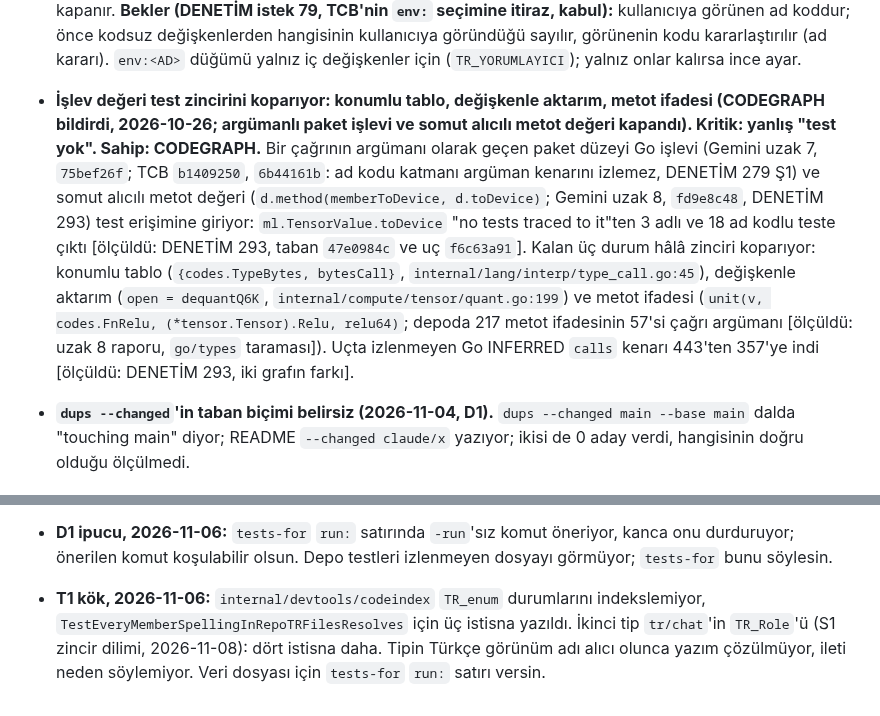
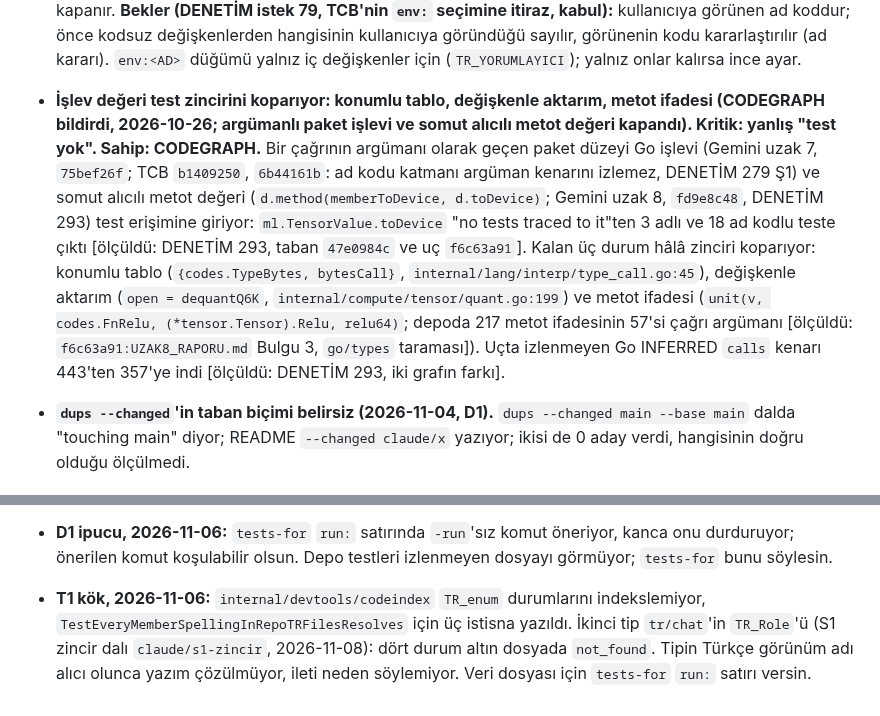
Before and after one commit to sekerahmet/TCB, a Markdown page: tools/codegraph/gaps.md, 2 parts joined by grey strips. Rendered like a GitHub page.

```diff
--- a/tools/codegraph/gaps.md
+++ b/tools/codegraph/gaps.md
@@ -44,7 +44,7 @@ Açık kalanlar, CODEGRAPH'ın denediği ve önerdiği yollarla (tasarım bekliy
 
 - **Kodsuz ortam değişkenlerinin betik kullanımları görünmüyor.** Kodlu değişkenler kapandı (d6ce3e65). Kodsuzların (`TR_RECORD_DIR`: tools/record koyar, betikler okur; `TR_YORUMLAYICI`: Go testi koyar, JS okur) düğümü yok; yeni düğüm türü ya da kimlik biçimi (ör. `env:TR_RECORD_DIR`) aracın iç kimlik biçimi; ana oturum seçer. Ölçüt `TR_mem_*` ve `TR_YOLLAR` gibi ortam değişkeni olmayan `TR_` adlarını dışarıda bırakmalı. Kodsuz değişkenlerin kendisi K3 listesinde (madde 7) koda bağlanabilir; o zaman bu madde kendiliğinden kapanır. **Bekler (DENETİM istek 79, TCB'nin `env:` seçimine itiraz, kabul):** kullanıcıya görünen ad koddur; önce kodsuz değişkenlerden hangisinin kullanıcıya göründüğü sayılır, görünenin kodu kararlaştırılır (ad kararı). `env:<AD>` düğümü yalnız iç değişkenler için (`TR_YORUMLAYICI`); yalnız onlar kalırsa ince ayar.
 
-- **İşlev değeri test zincirini koparıyor: konumlu tablo, değişkenle aktarım, metot ifadesi (CODEGRAPH bildirdi, 2026-10-26; argümanlı paket işlevi ve somut alıcılı metot değeri kapandı). Kritik: yanlış "test yok". Sahip: CODEGRAPH.** Bir çağrının argümanı olarak geçen paket düzeyi Go işlevi (Gemini uzak 7, `75bef26f`; TCB `b1409250`, `6b44161b`: ad kodu katmanı argüman kenarını izlemez, DENETİM 279 Ş1) ve somut alıcılı metot değeri (`d.method(memberToDevice, d.toDevice)`; Gemini uzak 8, `fd9e8c48`, DENETİM 293) test erişimine giriyor: `ml.TensorValue.toDevice` "no tests traced to it"ten 3 adlı ve 18 ad kodlu teste çıktı [ölçüldü: DENETİM 293, taban `47e0984c` ve uç `f6c63a91`]. Kalan üç durum hâlâ zinciri koparıyor: konumlu tablo (`{codes.TypeBytes, bytesCall}`, `internal/lang/interp/type_call.go:45`), değişkenle aktarım (`open = dequantQ6K`, `internal/compute/tensor/quant.go:199`) ve metot ifadesi (`unit(v, codes.FnRelu, (*tensor.Tensor).Relu, relu64)`; depoda 217 metot ifadesinin 57'si çağrı argümanı [ölçüldü: uzak 8 raporu, `go/types` taraması]). Uçta izlenmeyen Go INFERRED `calls` kenarı 443'ten 357'ye indi [ölçüldü: DENETİM 293, iki grafın farkı].
+- **İşlev değeri test zincirini koparıyor: konumlu tablo, değişkenle aktarım, metot ifadesi (CODEGRAPH bildirdi, 2026-10-26; argümanlı paket işlevi ve somut alıcılı metot değeri kapandı). Kritik: yanlış "test yok". Sahip: CODEGRAPH.** Bir çağrının argümanı olarak geçen paket düzeyi Go işlevi (Gemini uzak 7, `75bef26f`; TCB `b1409250`, `6b44161b`: ad kodu katmanı argüman kenarını izlemez, DENETİM 279 Ş1) ve somut alıcılı metot değeri (`d.method(memberToDevice, d.toDevice)`; Gemini uzak 8, `fd9e8c48`, DENETİM 293) test erişimine giriyor: `ml.TensorValue.toDevice` "no tests traced to it"ten 3 adlı ve 18 ad kodlu teste çıktı [ölçüldü: DENETİM 293, taban `47e0984c` ve uç `f6c63a91`]. Kalan üç durum hâlâ zinciri koparıyor: konumlu tablo (`{codes.TypeBytes, bytesCall}`, `internal/lang/interp/type_call.go:45`), değişkenle aktarım (`open = dequantQ6K`, `internal/compute/tensor/quant.go:199`) ve metot ifadesi (`unit(v, codes.FnRelu, (*tensor.Tensor).Relu, relu64)`; depoda 217 metot ifadesinin 57'si çağrı argümanı [ölçüldü: `f6c63a91:UZAK8_RAPORU.md` Bulgu 3, `go/types` taraması]). Uçta izlenmeyen Go INFERRED `calls` kenarı 443'ten 357'ye indi [ölçüldü: DENETİM 293, iki grafın farkı].
 
 - **`dups --changed`'in taban biçimi belirsiz (2026-11-04, D1).** `dups --changed main --base main` dalda "touching main" diyor; README `--changed claude/x` yazıyor; ikisi de 0 aday verdi, hangisinin doğru olduğu ölçülmedi.
 
@@ -110,4 +110,4 @@ Açık kalanlar, CODEGRAPH'ın denediği ve önerdiği yollarla (tasarım bekliy
 - **S1, 2026-11-06:** kodu olan ama hiçbir `.tr` dosyasında geçmeyen üyede codegraph `name:` kimliği verirken `trlang index` `not_found` veriyor; `TestDottedMemberSpellingsGolden` bu farkta düştü.
 - **D1, 2026-11-06:** `tests-for` bir kataloğa yeni ad eklerken değişecek yerleri (`examples`, altın dosya, `identityExceptions`) tek listede versin; `TestExamplesCoverNames` önceden görünürdü.
 - **D1 ipucu, 2026-11-06:** `tests-for` `run:` satırında `-run`'sız komut öneriyor, kanca onu durduruyor; önerilen komut koşulabilir olsun. Depo testleri izlenmeyen dosyayı görmüyor; `tests-for` bunu söylesin.
-- **T1 kök, 2026-11-06:** `internal/devtools/codeindex` `TR_enum` durumlarını indekslemiyor, `TestEveryMemberSpellingInRepoTRFilesResolves` için üç istisna yazıldı. İkinci tip `tr/chat`'in `TR_Role`'ü (S1 zincir dilimi, 2026-11-08): dört istisna daha. Tipin Türkçe görünüm adı alıcı olunca yazım çözülmüyor, ileti neden söylemiyor. Veri dosyası için `tests-for` `run:` satırı versin.
+- **T1 kök, 2026-11-06:** `internal/devtools/codeindex` `TR_enum` durumlarını indekslemiyor, `TestEveryMemberSpellingInRepoTRFilesResolves` için üç istisna yazıldı. İkinci tip `tr/chat`'in `TR_Role`'ü (S1 zincir dalı `claude/s1-zincir`, 2026-11-08): dört durum altın dosyada `not_found`. Tipin Türkçe görünüm adı alıcı olunca yazım çözülmüyor, ileti neden söylemiyor. Veri dosyası için `tests-for` `run:` satırı versin.
```
Also changed, not shown: docs/measurements.md (+1 -1 lines), docs/roadmap.md (+2 -2 lines).
